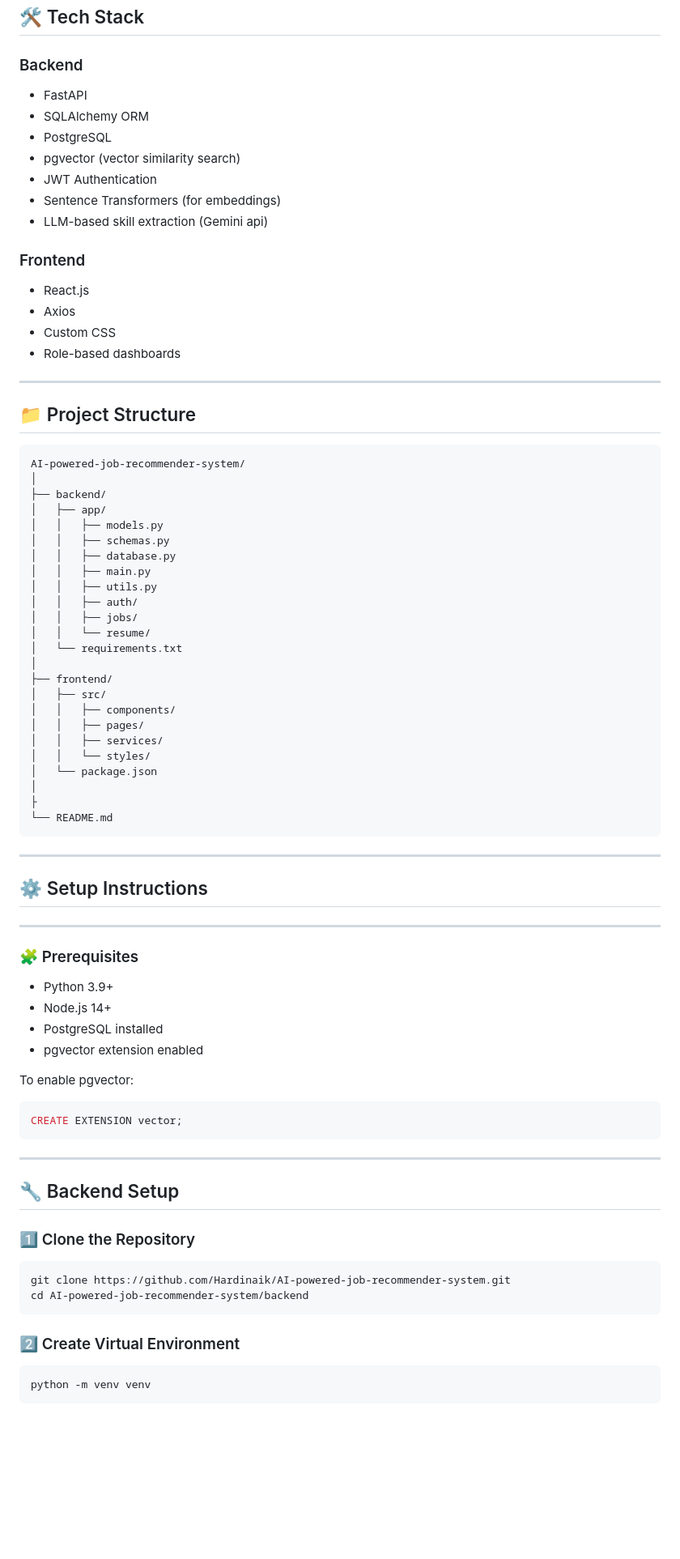
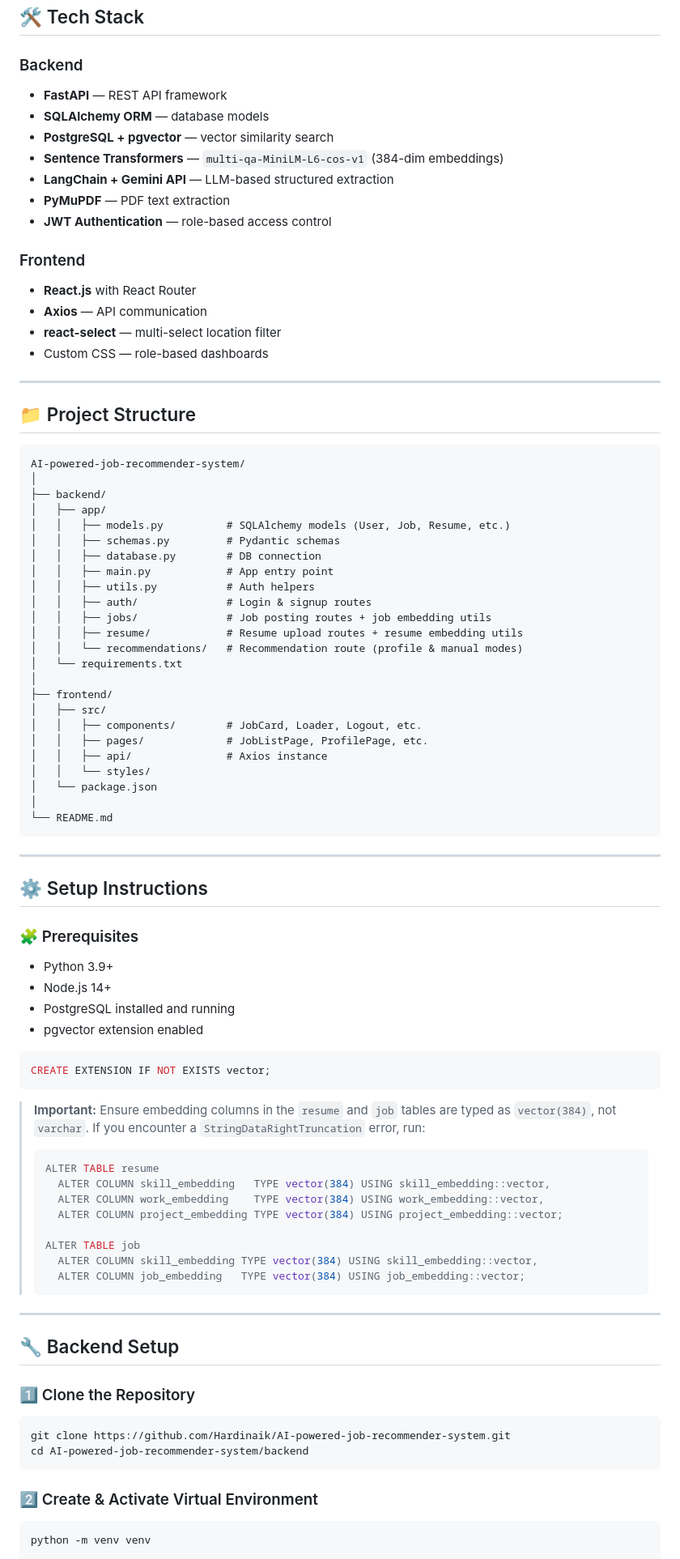
Before and after one commit to Hardinaik/AI-powered-job-recommender-system, a Markdown page: README.md, the part around one of its changes. Shown at 81% size. GitHub-like rendering; blank space fills up the shorter version.

````diff
--- a/README.md
+++ b/README.md
@@ -47,19 +67,19 @@ Instead of traditional keyword filtering, this system:
 ## 🛠 Tech Stack
 
 ### Backend
-- FastAPI
-- SQLAlchemy ORM
-- PostgreSQL
-- pgvector (vector similarity search)
-- JWT Authentication
-- Sentence Transformers (for embeddings)
-- LLM-based skill extraction (Gemini api)
+- **FastAPI** — REST API framework
+- **SQLAlchemy ORM** — database models
+- **PostgreSQL + pgvector** — vector similarity search
+- **Sentence Transformers** — `multi-qa-MiniLM-L6-cos-v1` (384-dim embeddings)
+- **LangChain + Gemini API** — LLM-based structured extraction
+- **PyMuPDF** — PDF text extraction
+- **JWT Authentication** — role-based access control
 
 ### Frontend
-- React.js
-- Axios
-- Custom CSS
-- Role-based dashboards
+- **React.js** with React Router
+- **Axios** — API communication
+- **react-select** — multi-select location filter
+- Custom CSS — role-based dashboards
 
 ---
 
@@ -70,25 +90,25 @@ AI-powered-job-recommender-system/
 │
 ├── backend/
 │   ├── app/
-│   │   ├── models.py
-│   │   ├── schemas.py
-│   │   ├── database.py
-│   │   ├── main.py
-│   │   ├── utils.py
-│   │   ├── auth/
-│   │   ├── jobs/
-│   │   └── resume/
+│   │   ├── models.py          # SQLAlchemy models (User, Job, Resume, etc.)
+│   │   ├── schemas.py         # Pydantic schemas
+│   │   ├── database.py        # DB connection
+│   │   ├── main.py            # App entry point
+│   │   ├── utils.py           # Auth helpers
+│   │   ├── auth/              # Login & signup routes
+│   │   ├── jobs/              # Job posting routes + job embedding utils
+│   │   ├── resume/            # Resume upload routes + resume embedding utils
+│   │   └── recommendations/   # Recommendation route (profile & manual modes)
 │   └── requirements.txt
 │
 ├── frontend/
 │   ├── src/
-│   │   ├── components/
-│   │   ├── pages/
-│   │   ├── services/
+│   │   ├── components/        # JobCard, Loader, Logout, etc.
+│   │   ├── pages/             # JobListPage, ProfilePage, etc.
+│   │   ├── api/               # Axios instance
 │   │   └── styles/
 │   └── package.json
 │
-├
 └── README.md
 ```
 
@@ -96,20 +116,28 @@ AI-powered-job-recommender-system/
 
 ## ⚙️ Setup Instructions
 
----
-
 ### 🧩 Prerequisites
 
 - Python 3.9+
 - Node.js 14+
-- PostgreSQL installed
+- PostgreSQL installed and running
 - pgvector extension enabled
 
-To enable pgvector:
+```sql
+CREATE EXTENSION IF NOT EXISTS vector;
+```
 
-```sql
-CREATE EXTENSION vector;
-```
+> **Important:** Ensure embedding columns in the `resume` and `job` tables are typed as `vector(384)`, not `varchar`. If you encounter a `StringDataRightTruncation` error, run:
+> ```sql
+> ALTER TABLE resume
+>   ALTER COLUMN skill_embedding   TYPE vector(384) USING skill_embedding::vector,
+>   ALTER COLUMN work_embedding    TYPE vector(384) USING work_embedding::vector,
+>   ALTER COLUMN project_embedding TYPE vector(384) USING project_embedding::vector;
+>
+> ALTER TABLE job
+>   ALTER COLUMN skill_embedding TYPE vector(384) USING skill_embedding::vector,
+>   ALTER COLUMN job_embedding   TYPE vector(384) USING job_embedding::vector;
+> ```
 
 ---
 
@@ -122,9 +150,8 @@ git clone https://github.com/Hardinaik/AI-powered-job-recommender-system.git
 cd AI-powered-job-recommender-system/backend
 ```
 
-### 2️⃣ Create Virtual Environment
+### 2️⃣ Create & Activate Virtual Environment
 
 ```bash
 python -m venv venv
-```
 
````
Also changed, not shown: other parts of README.md (+120 -84 lines).
